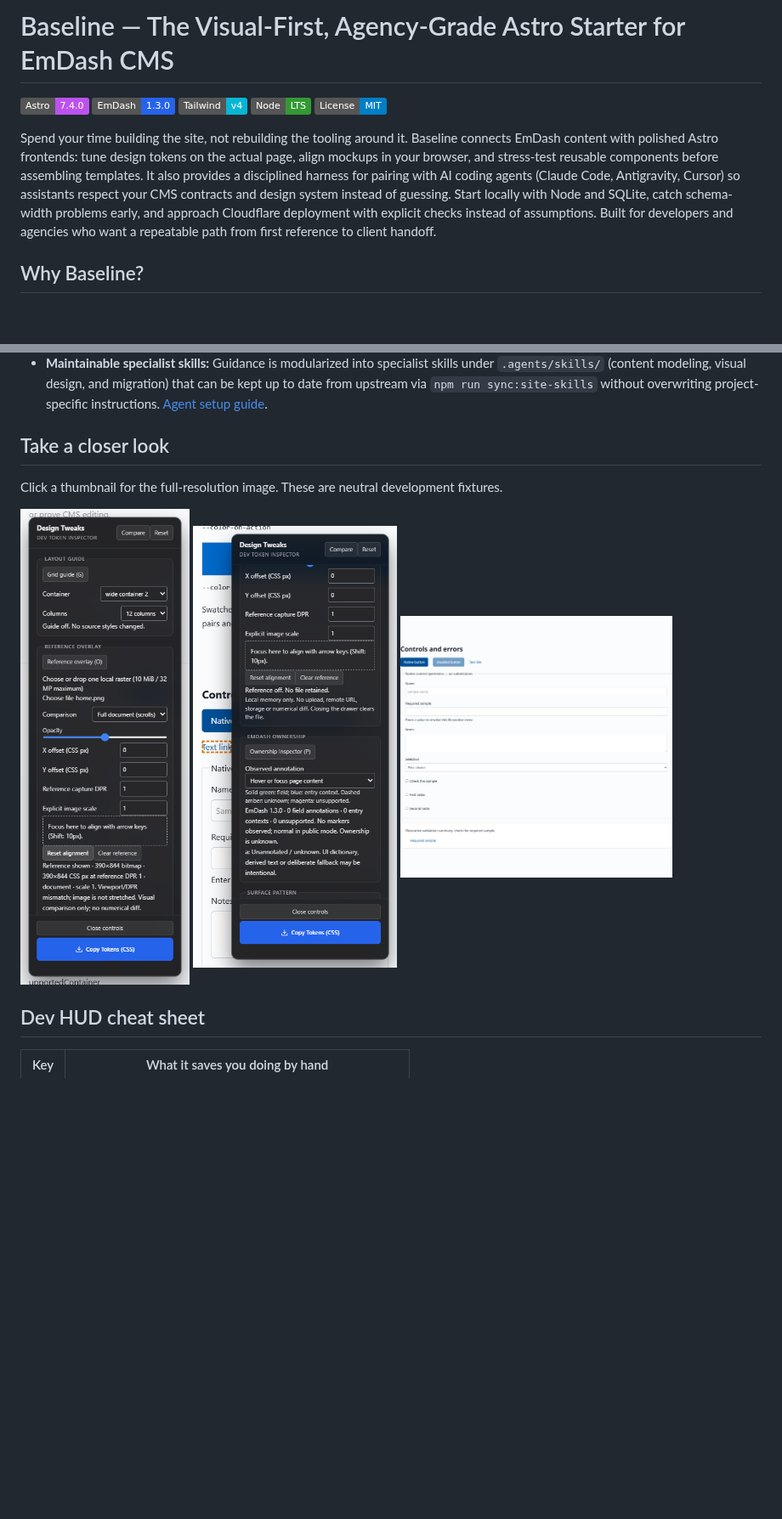
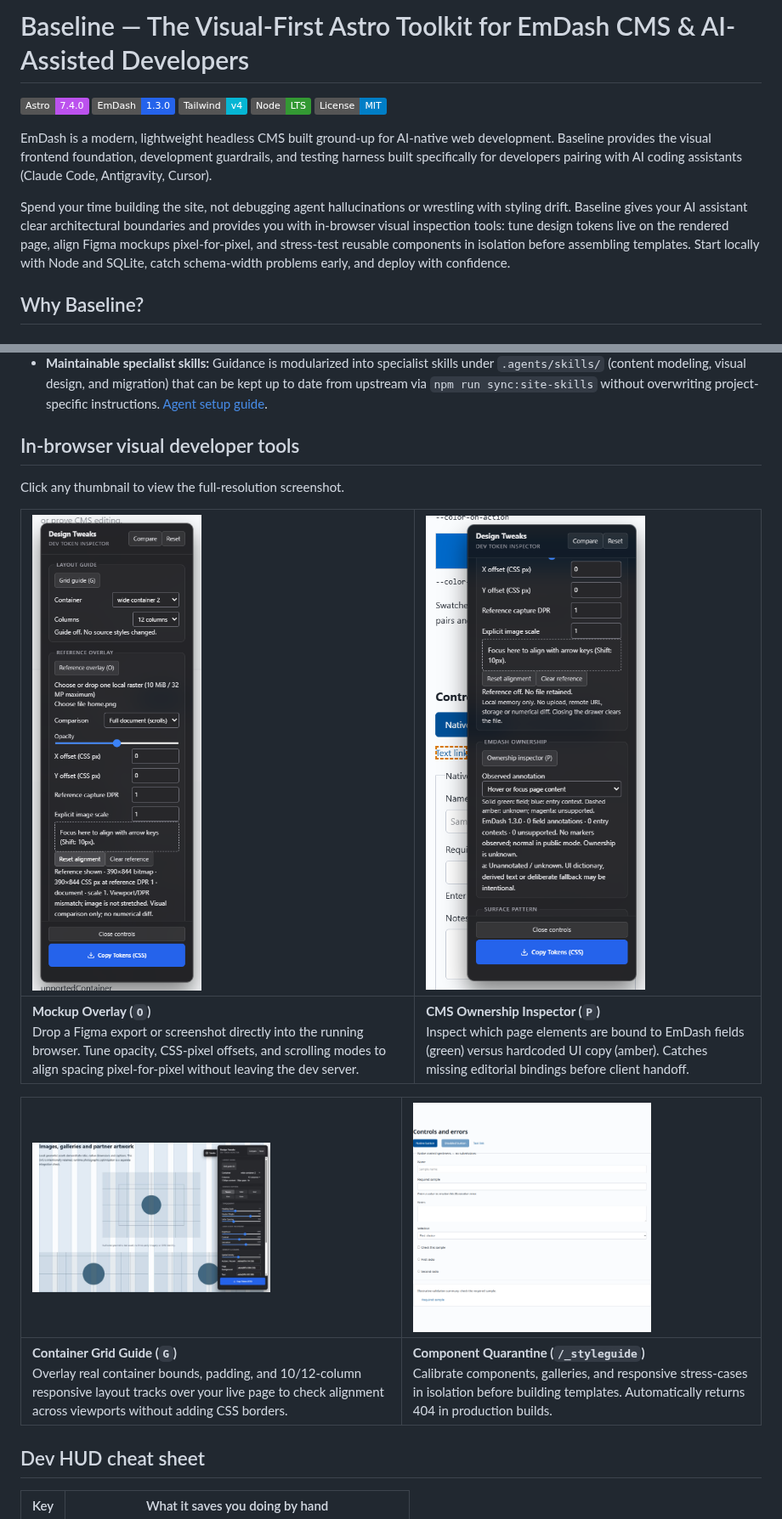
Before and after one commit to Vermeulen-Solutions/baseline, a Markdown page: README.md, 2 parts joined by grey strips. Shown at 85% size. Drawn GitHub-style; pictures changed too: docs/images/grid-guide.jpg (added); badges without logos; blank space fills up the shorter version.

Commit message:
docs: enrich documentation directory, captioned screenshots, and project architecture

```diff
--- a/README.md
+++ b/README.md
@@ -1,4 +1,4 @@
-# Baseline — The Visual-First, Agency-Grade Astro Starter for EmDash CMS
+# Baseline — The Visual-First Astro Toolkit for EmDash CMS & AI-Assisted Developers
 
 [![Astro 7.4.0](https://img.shields.io/badge/Astro-7.4.0-BC52EE)](https://astro.build/)
 [![EmDash 1.3.0](https://img.shields.io/badge/EmDash-1.3.0-2563EB)](https://docs.emdashcms.com/)
@@ -6,7 +6,9 @@
 [![Node LTS](https://img.shields.io/badge/Node-LTS-339933)](#60-second-quickstart)
 [![MIT License](https://img.shields.io/badge/License-MIT-blue)](LICENSE)
 
-Spend your time building the site, not rebuilding the tooling around it. Baseline connects EmDash content with polished Astro frontends: tune design tokens on the actual page, align mockups in your browser, and stress-test reusable components before assembling templates. It also provides a disciplined harness for pairing with AI coding agents (Claude Code, Antigravity, Cursor) so assistants respect your CMS contracts and design system instead of guessing. Start locally with Node and SQLite, catch schema-width problems early, and approach Cloudflare deployment with explicit checks instead of assumptions. Built for developers and agencies who want a repeatable path from first reference to client handoff.
+EmDash is a modern, lightweight headless CMS built ground-up for AI-native web development. Baseline provides the visual frontend foundation, development guardrails, and testing harness built specifically for developers pairing with AI coding assistants (Claude Code, Antigravity, Cursor).
+
+Spend your time building the site, not debugging agent hallucinations or wrestling with styling drift. Baseline gives your AI assistant clear architectural boundaries and provides you with in-browser visual inspection tools: tune design tokens live on the rendered page, align Figma mockups pixel-for-pixel, and stress-test reusable components in isolation before assembling templates. Start locally with Node and SQLite, catch schema-width problems early, and deploy with confidence.
 
 ## Why Baseline?
 
@@ -57,13 +59,17 @@ Baseline includes a structured workflow designed to keep coding assistants disci
   - Fast unit tests and typechecking run locally without burning CI minutes.
 - **Maintainable specialist skills:** Guidance is modularized into specialist skills under `.agents/skills/` (content modeling, visual design, and migration) that can be kept up to date from upstream via `npm run sync:site-skills` without overwriting project-specific instructions. [Agent setup guide](docs/agent-documentation.md).
 
-## Take a closer look
+## In-browser visual developer tools
 
-Click a thumbnail for the full-resolution image. These are neutral development fixtures.
+Click any thumbnail to view the full-resolution screenshot.
 
-<a href="docs/images/reference-overlay.png"><img src="docs/images/reference-overlay.png" width="240" alt="Local mockup overlay controls: opacity, offsets and scroll mode" /></a>
-<a href="docs/images/ownership-inspector.png"><img src="docs/images/ownership-inspector.png" width="240" alt="CMS ownership inspector showing annotated versus unknown content" /></a>
-<a href="docs/images/styleguide.jpg"><img src="docs/images/styleguide-controls.png" width="320" alt="Living styleguide controls; click for the complete styleguide" /></a>
+| <a href="docs/images/reference-overlay.png"><img src="docs/images/reference-overlay.png" width="280" alt="Mockup Reference Overlay" /></a> | <a href="docs/images/ownership-inspector.png"><img src="docs/images/ownership-inspector.png" width="280" alt="CMS Ownership Inspector" /></a> |
+| :--- | :--- |
+| **Mockup Overlay (`O`)**<br>Drop a Figma export or screenshot directly into the running browser. Tune opacity, CSS-pixel offsets, and scrolling modes to align spacing pixel-for-pixel without leaving the dev server. | **CMS Ownership Inspector (`P`)**<br>Inspect which page elements are bound to EmDash fields (green) versus hardcoded UI copy (amber). Catches missing editorial bindings before client handoff. |
+
+| <a href="docs/images/grid-guide.jpg"><img src="docs/images/grid-guide.jpg" width="280" alt="Container Grid Guide" /></a> | <a href="docs/images/styleguide.jpg"><img src="docs/images/styleguide-controls.png" width="280" alt="Living Component Styleguide" /></a> |
+| :--- | :--- |
+| **Container Grid Guide (`G`)**<br>Overlay real container bounds, padding, and 10/12-column responsive layout tracks over your live page to check alignment across viewports without adding CSS borders. | **Component Quarantine (`/_styleguide`)**<br>Calibrate components, galleries, and responsive stress-cases in isolation before building templates. Automatically returns 404 in production builds. |
 
 ## Dev HUD cheat sheet
 
```
Also changed, not shown: other parts of README.md (+47 -0 lines), docs/README.md (added, +87 -0 lines), docs/dev-hud.md (+25 -0 lines), docs/styleguide-fixtures.md (+4 -0 lines).
